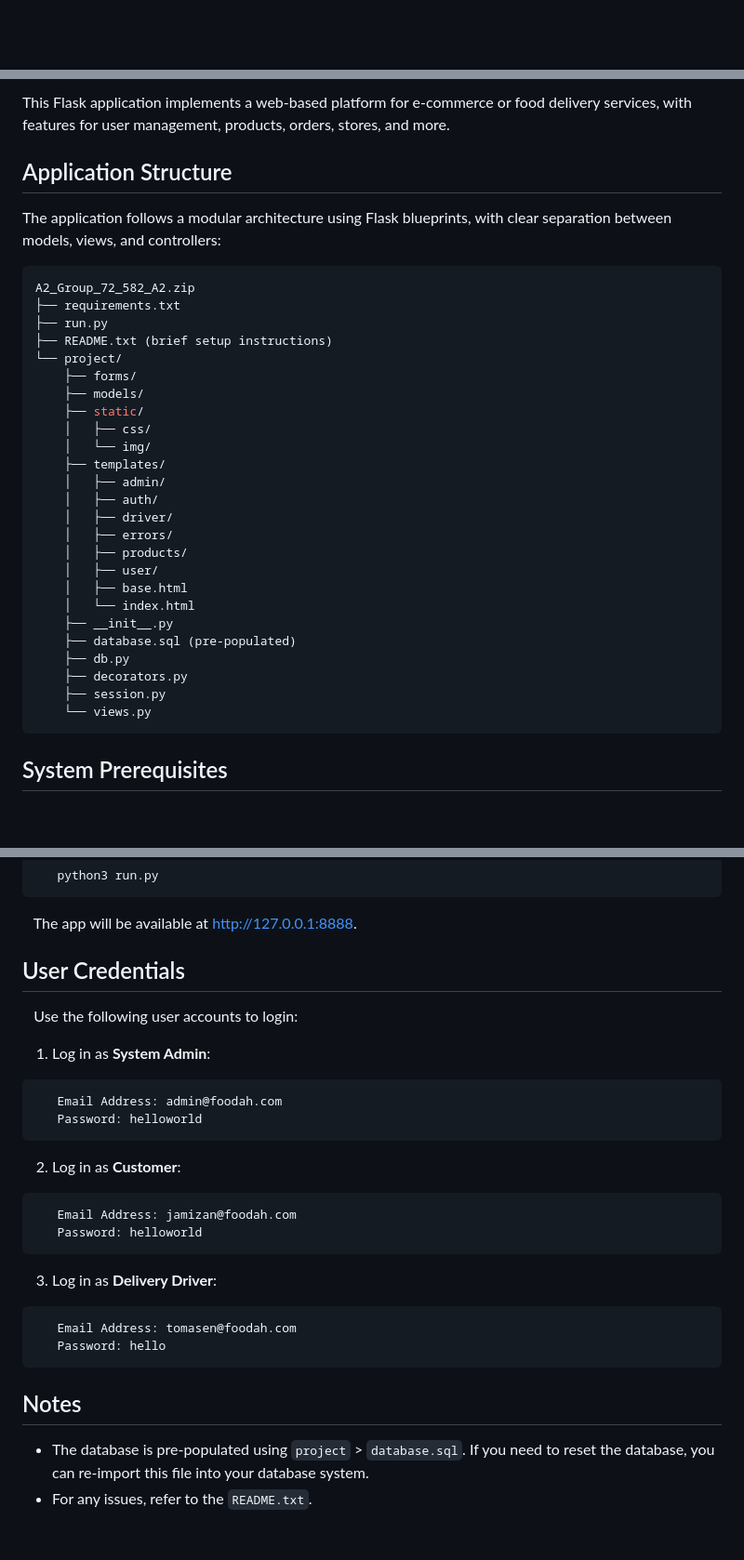
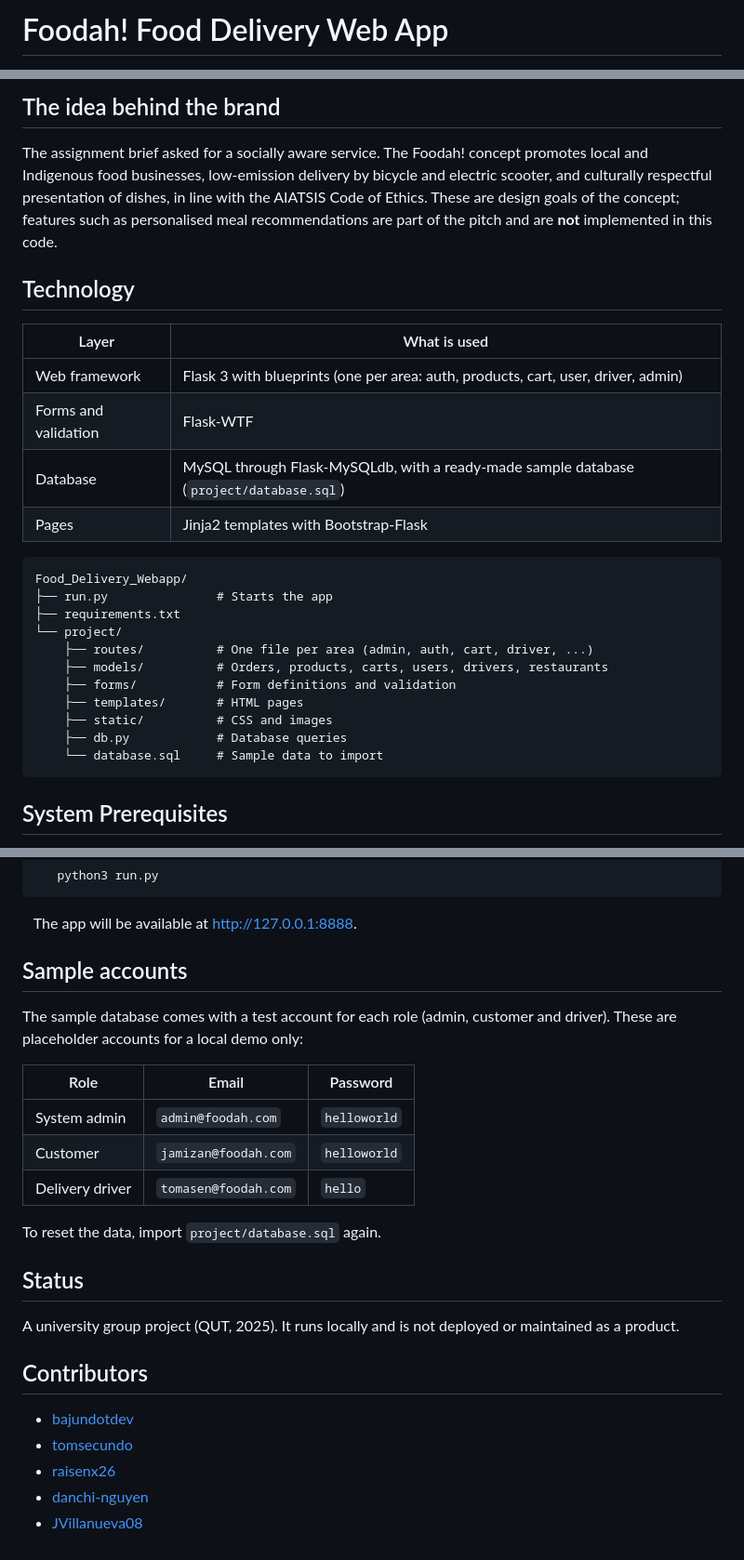
Before and after one commit to bajundotdev/Food_Delivery_Webapp, a Markdown page: README.md, 3 parts joined by grey strips. Shown at 93% size. Rendered like a GitHub page; blank space fills up the shorter version.

Commit message:
docs: rewrite README with role guide, order flow and badges
Co-Authored-By: Claude Opus 5.5 <noreply@anthropic.com>
Claude-Session: https://claude.ai/code/session_01Mr6eXKK4u62AMWtcYxUVyi

````diff
--- a/README.md
+++ b/README.md
@@ -1 +1,2 @@
+# Foodah! Food Delivery Web App
 
@@ -17,36 +36,34 @@ Foodah! goes beyond delivery. Community participation, social responsibility, an
 
-This Flask application implements a web-based platform for e-commerce or food delivery services, with features for user management, products, orders, stores, and more.
+## The idea behind the brand
 
-## Application Structure
+The assignment brief asked for a socially aware service. The Foodah! concept
+promotes local and Indigenous food businesses, low-emission delivery by bicycle
+and electric scooter, and culturally respectful presentation of dishes, in line
+with the AIATSIS Code of Ethics. These are design goals of the concept; features
+such as personalised meal recommendations are part of the pitch and are **not**
+implemented in this code.
 
-The application follows a modular architecture using Flask blueprints, with clear separation between models, views, and controllers:
+## Technology
 
-```bash
-A2_Group_72_582_A2.zip
+| Layer | What is used |
+|---|---|
+| Web framework | Flask 3 with blueprints (one per area: auth, products, cart, user, driver, admin) |
+| Forms and validation | Flask-WTF |
+| Database | MySQL through Flask-MySQLdb, with a ready-made sample database (`project/database.sql`) |
+| Pages | Jinja2 templates with Bootstrap-Flask |
+
+```plaintext
+Food_Delivery_Webapp/
+├── run.py               # Starts the app
 ├── requirements.txt
-├── run.py
-├── README.txt (brief setup instructions)
 └── project/
-    ├── forms/
-    ├── models/
-    ├── static/
-    │   ├── css/
-    │   └── img/
-    ├── templates/
-    │   ├── admin/
-    │   ├── auth/
-    │   ├── driver/
-    │   ├── errors/
-    │   ├── products/
-    │   ├── user/
-    │   ├── base.html
-    │   └── index.html
-    ├── __init__.py
-    ├── database.sql (pre-populated)
-    ├── db.py
-    ├── decorators.py
-    ├── session.py
-    └── views.py
+    ├── routes/          # One file per area (admin, auth, cart, driver, ...)
+    ├── models/          # Orders, products, carts, users, drivers, restaurants
+    ├── forms/           # Form definitions and validation
+    ├── templates/       # HTML pages
+    ├── static/          # CSS and images
+    ├── db.py            # Database queries
+    └── database.sql     # Sample data to import
 ```
 
 ## System Prerequisites
@@ -103,32 +120,28 @@ Update the MySQL configuration in `project` > `__init__.py` with your MySQL cred
 
    The app will be available at [http://127.0.0.1:8888](http://127.0.0.1:8888).
 
-## User Credentials
+## Sample accounts
 
-   Use the following user accounts to login:
+The sample database comes with a test account for each role (admin, customer and
+driver). These are placeholder accounts for a local demo only:
 
-1. Log in as **System Admin**:
+| Role | Email | Password |
+|---|---|---|
+| System admin | `admin@foodah.com` | `helloworld` |
+| Customer | `jamizan@foodah.com` | `helloworld` |
+| Delivery driver | `tomasen@foodah.com` | `hello` |
 
-```bash
-   Email Address: admin@foodah.com
-   Password: helloworld
-```
+To reset the data, import `project/database.sql` again.
 
-2. Log in as **Customer**:
+## Status
 
-```bash
-   Email Address: jamizan@foodah.com
-   Password: helloworld
-```
+A university group project (QUT, 2025). It runs locally and is not deployed or
+maintained as a product.
 
-3. Log in as **Delivery Driver**:
+## Contributors
 
-```bash
-   Email Address: tomasen@foodah.com
-   Password: hello
-```
-
-## Notes
-
-- The database is pre-populated using `project` > `database.sql`. If you need to reset the database, you can re-import this file into your database system.
-- For any issues, refer to the `README.txt`.
+- [bajundotdev](https://github.com/bajundotdev)
+- [tomsecundo](https://github.com/tomsecundo)
+- [raisenx26](https://github.com/raisenx26)
+- [danchi-nguyen](https://github.com/danchi-nguyen)
+- [JVillanueva08](https://github.com/JVillanueva08)
````
Also changed, not shown: other parts of README.md (+26 -8 lines).
